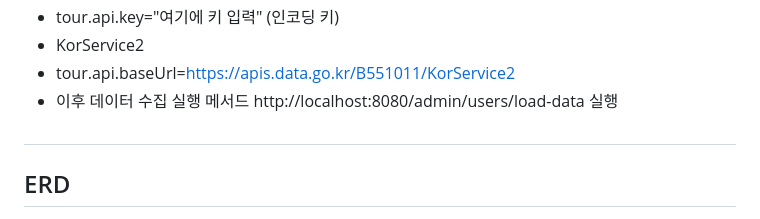
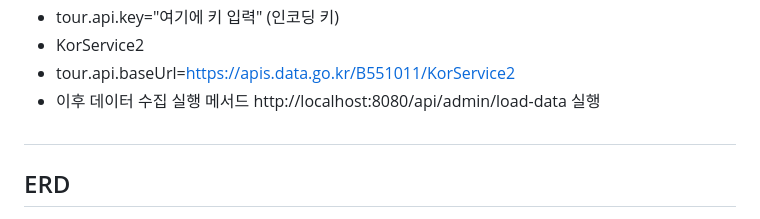
Before and after one commit to Taeyum/ssafy_gitaek_a_nolja, a Markdown page: README.md, the part around the change. Rendered like a GitHub page.

```diff
--- a/README.md
+++ b/README.md
@@ -16,7 +16,7 @@
 - tour.api.key="여기에 키 입력" (인코딩 키)
 - KorService2
 - tour.api.baseUrl=https://apis.data.go.kr/B551011/KorService2
-- 이후 데이터 수집 실행 메서드  http://localhost:8080/admin/users/load-data 실행
+- 이후 데이터 수집 실행 메서드  http://localhost:8080/api/admin/load-data 실행
 #
 
 ## ERD
```
